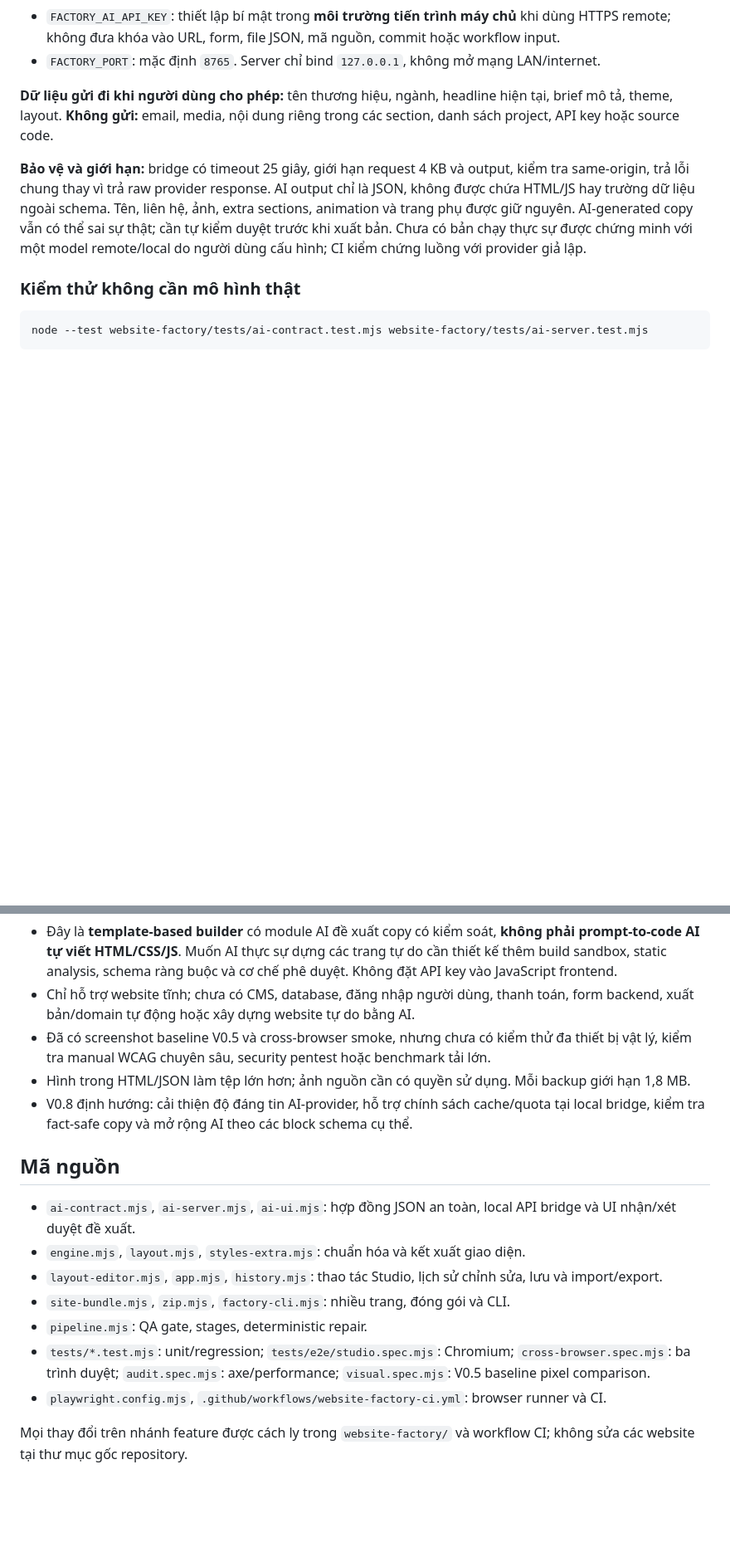
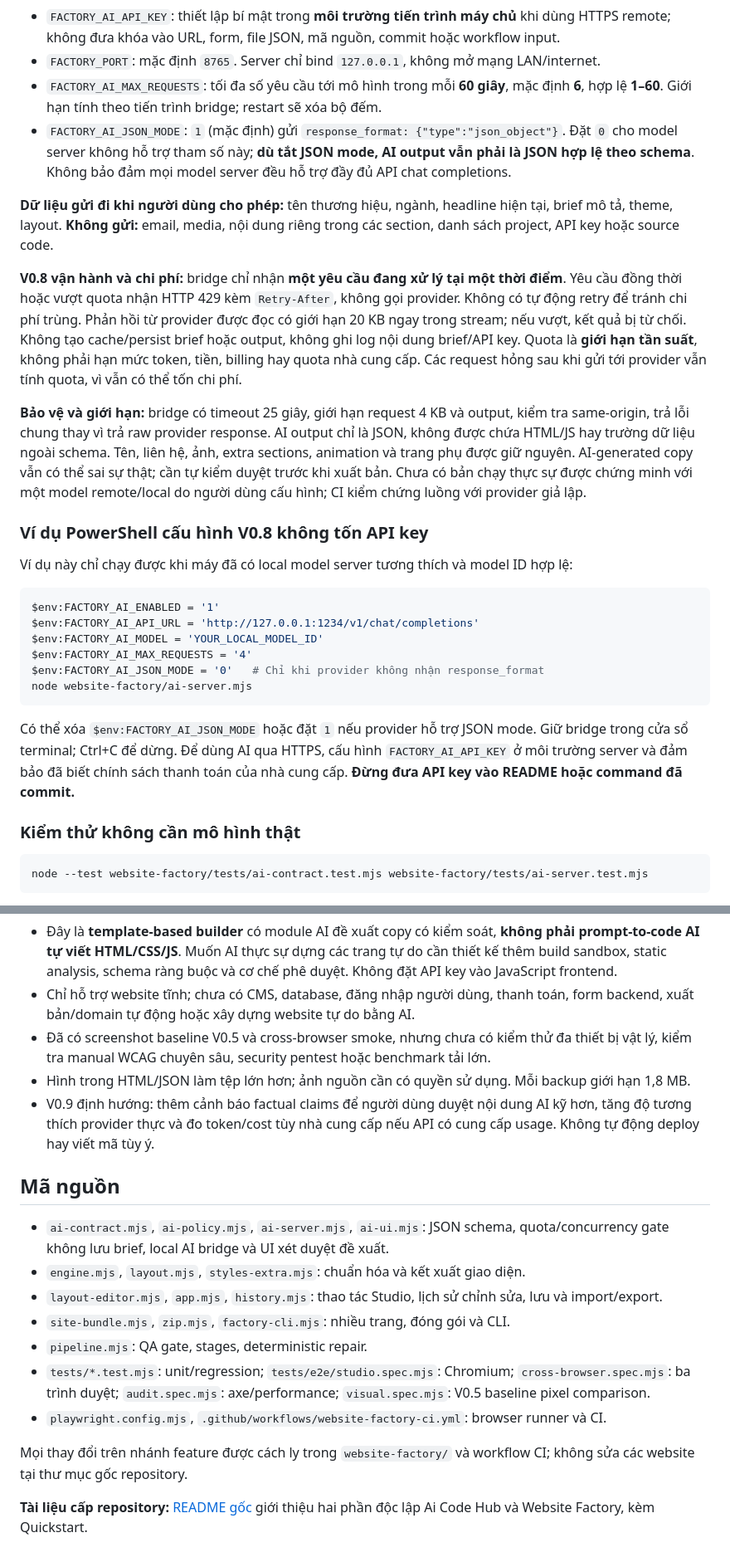
Before and after one commit to aicodehub-vn/Ai-Code-Hub, a Markdown page: website-factory/README.md, 2 parts joined by grey strips. Shown at 83% size. GitHub-like rendering; blank space fills up the shorter version.

Commit message:
docs(factory): update V0.8 README with quotas, response limits and provider JSON compatibility

````diff
--- a/website-factory/README.md
+++ b/website-factory/README.md
@@ -54,10 +54,29 @@ Các biến cấu hình:
 - `FACTORY_AI_MODEL`: model ID được nhà cung cấp endpoint hỗ trợ.
 - `FACTORY_AI_API_KEY`: thiết lập bí mật trong **môi trường tiến trình máy chủ** khi dùng HTTPS remote; không đưa khóa vào URL, form, file JSON, mã nguồn, commit hoặc workflow input.
 - `FACTORY_PORT`: mặc định `8765`. Server chỉ bind `127.0.0.1`, không mở mạng LAN/internet.
+- `FACTORY_AI_MAX_REQUESTS`: tối đa số yêu cầu tới mô hình trong mỗi **60 giây**, mặc định **6**, hợp lệ **1–60**. Giới hạn tính theo tiến trình bridge; restart sẽ xóa bộ đếm.
+- `FACTORY_AI_JSON_MODE`: `1` (mặc định) gửi `response_format: {"type":"json_object"}`. Đặt `0` cho model server không hỗ trợ tham số này; **dù tắt JSON mode, AI output vẫn phải là JSON hợp lệ theo schema**. Không bảo đảm mọi model server đều hỗ trợ đầy đủ API chat completions.
 
 **Dữ liệu gửi đi khi người dùng cho phép:** tên thương hiệu, ngành, headline hiện tại, brief mô tả, theme, layout. **Không gửi:** email, media, nội dung riêng trong các section, danh sách project, API key hoặc source code.
 
+**V0.8 vận hành và chi phí:** bridge chỉ nhận **một yêu cầu đang xử lý tại một thời điểm**. Yêu cầu đồng thời hoặc vượt quota nhận HTTP 429 kèm `Retry-After`, không gọi provider. Không có tự động retry để tránh chi phí trùng. Phản hồi từ provider được đọc có giới hạn 20 KB ngay trong stream; nếu vượt, kết quả bị từ chối. Không tạo cache/persist brief hoặc output, không ghi log nội dung brief/API key. Quota là **giới hạn tần suất**, không phải hạn mức token, tiền, billing hay quota nhà cung cấp. Các request hỏng sau khi gửi tới provider vẫn tính quota, vì vẫn có thể tốn chi phí.
+
 **Bảo vệ và giới hạn:** bridge có timeout 25 giây, giới hạn request 4 KB và output, kiểm tra same-origin, trả lỗi chung thay vì trả raw provider response. AI output chỉ là JSON, không được chứa HTML/JS hay trường dữ liệu ngoài schema. Tên, liên hệ, ảnh, extra sections, animation và trang phụ được giữ nguyên. AI-generated copy vẫn có thể sai sự thật; cần tự kiểm duyệt trước khi xuất bản. Chưa có bản chạy thực sự được chứng minh với một model remote/local do người dùng cấu hình; CI kiểm chứng luồng với provider giả lập.
+
+### Ví dụ PowerShell cấu hình V0.8 không tốn API key
+
+Ví dụ này chỉ chạy được khi máy đã có local model server tương thích và model ID hợp lệ:
+
+```powershell
+$env:FACTORY_AI_ENABLED = '1'
+$env:FACTORY_AI_API_URL = 'http://127.0.0.1:1234/v1/chat/completions'
+$env:FACTORY_AI_MODEL = 'YOUR_LOCAL_MODEL_ID'
+$env:FACTORY_AI_MAX_REQUESTS = '4'
+$env:FACTORY_AI_JSON_MODE = '0'   # Chỉ khi provider không nhận response_format
+node website-factory/ai-server.mjs
+```
+
+Có thể xóa `$env:FACTORY_AI_JSON_MODE` hoặc đặt `1` nếu provider hỗ trợ JSON mode. Giữ bridge trong cửa sổ terminal; Ctrl+C để dừng. Để dùng AI qua HTTPS, cấu hình `FACTORY_AI_API_KEY` ở môi trường server và đảm bảo đã biết chính sách thanh toán của nhà cung cấp. **Đừng đưa API key vào README hoặc command đã commit.**
 
 ### Kiểm thử không cần mô hình thật
 
@@ -118,11 +137,11 @@ Khi workflow hiện diện trên nhánh mặc định, bạn có thể dùng `Ac
 - Chỉ hỗ trợ website tĩnh; chưa có CMS, database, đăng nhập người dùng, thanh toán, form backend, xuất bản/domain tự động hoặc xây dựng website tự do bằng AI.
 - Đã có screenshot baseline V0.5 và cross-browser smoke, nhưng chưa có kiểm thử đa thiết bị vật lý, kiểm tra manual WCAG chuyên sâu, security pentest hoặc benchmark tải lớn.
 - Hình trong HTML/JSON làm tệp lớn hơn; ảnh nguồn cần có quyền sử dụng. Mỗi backup giới hạn 1,8 MB.
-- V0.8 định hướng: cải thiện độ đáng tin AI-provider, hỗ trợ chính sách cache/quota tại local bridge, kiểm tra fact-safe copy và mở rộng AI theo các block schema cụ thể.
+- V0.9 định hướng: thêm cảnh báo factual claims để người dùng duyệt nội dung AI kỹ hơn, tăng độ tương thích provider thực và đo token/cost tùy nhà cung cấp nếu API có cung cấp usage. Không tự động deploy hay viết mã tùy ý.
 
 ## Mã nguồn
 
-- `ai-contract.mjs`, `ai-server.mjs`, `ai-ui.mjs`: hợp đồng JSON an toàn, local API bridge và UI nhận/xét duyệt đề xuất.
+- `ai-contract.mjs`, `ai-policy.mjs`, `ai-server.mjs`, `ai-ui.mjs`: JSON schema, quota/concurrency gate không lưu brief, local AI bridge và UI xét duyệt đề xuất.
 - `engine.mjs`, `layout.mjs`, `styles-extra.mjs`: chuẩn hóa và kết xuất giao diện.
 - `layout-editor.mjs`, `app.mjs`, `history.mjs`: thao tác Studio, lịch sử chỉnh sửa, lưu và import/export.
 - `site-bundle.mjs`, `zip.mjs`, `factory-cli.mjs`: nhiều trang, đóng gói và CLI.
@@ -131,3 +150,5 @@ Khi workflow hiện diện trên nhánh mặc định, bạn có thể dùng `Ac
 - `playwright.config.mjs`, `.github/workflows/website-factory-ci.yml`: browser runner và CI.
 
 Mọi thay đổi trên nhánh feature được cách ly trong `website-factory/` và workflow CI; không sửa các website tại thư mục gốc repository.
+
+**Tài liệu cấp repository:** [README gốc](../README.md) giới thiệu hai phần độc lập Ai Code Hub và Website Factory, kèm Quickstart.
````
Also changed, not shown: other parts of website-factory/README.md (+3 -3 lines).
